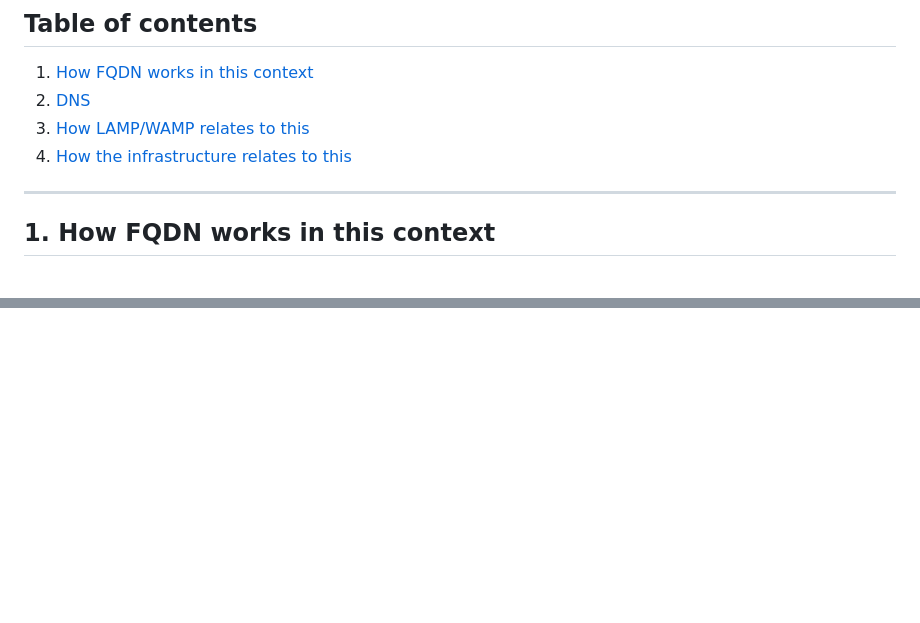
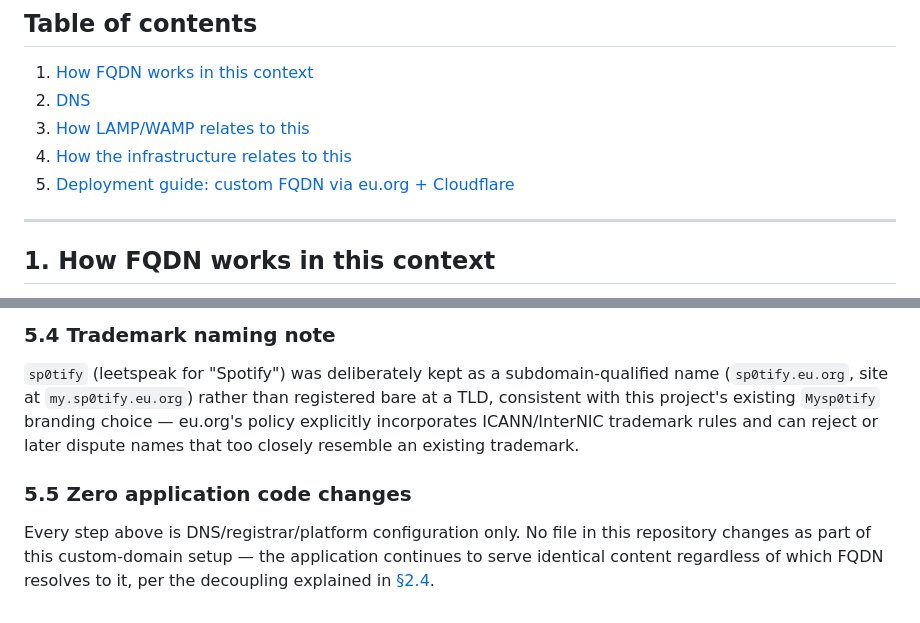
Before and after one commit to 13ntlent-afk/Mysp0tify, a Markdown page: FQDN_DNS_LAMP_INFRASTRUCTURE.md, 2 parts joined by grey strips. Rendered like a GitHub page; blank space fills up the shorter version.

Commit message:
added documentation for deployment with eu.org + cloudflare

```diff
--- a/FQDN_DNS_LAMP_INFRASTRUCTURE.md
+++ b/FQDN_DNS_LAMP_INFRASTRUCTURE.md
@@ -12,6 +12,7 @@ self-hosted server.
 2. [DNS](#2-dns)
 3. [How LAMP/WAMP relates to this](#3-how-lampwamp-relates-to-this)
 4. [How the infrastructure relates to this](#4-how-the-infrastructure-relates-to-this)
+5. [Deployment guide: custom FQDN via eu.org + Cloudflare](#5-deployment-guide-custom-fqdn-via-euorg--cloudflare)
 
 ---
 
@@ -198,0 +273,14 @@ infrastructure side instead of the naming side.
+### 5.4 Trademark naming note
+
+`sp0tify` (leetspeak for "Spotify") was deliberately kept as a subdomain-qualified name
+(`sp0tify.eu.org`, site at `my.sp0tify.eu.org`) rather than registered bare at a TLD,
+consistent with this project's existing `Mysp0tify` branding choice — eu.org's policy
+explicitly incorporates ICANN/InterNIC trademark rules and can reject or later dispute
+names that too closely resemble an existing trademark.
+
+### 5.5 Zero application code changes
+
+Every step above is DNS/registrar/platform configuration only. No file in this
+repository changes as part of this custom-domain setup — the application continues to
+serve identical content regardless of which FQDN resolves to it, per the decoupling
+explained in [§2.4](#24-why-dns-is-decoupled-from-the-application).
```
Also changed, not shown: other parts of FQDN_DNS_LAMP_INFRASTRUCTURE.md (+73 -0 lines).
